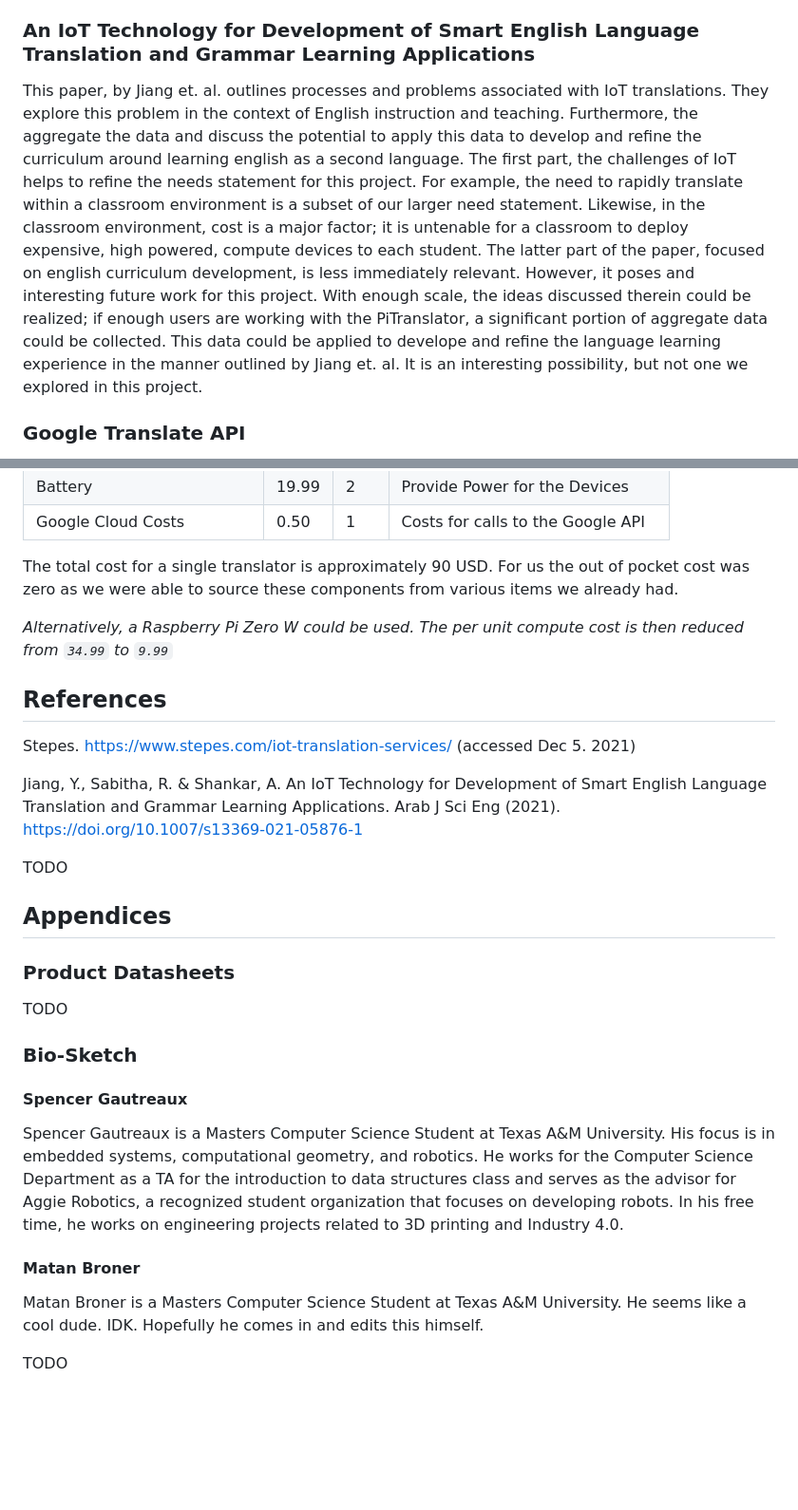
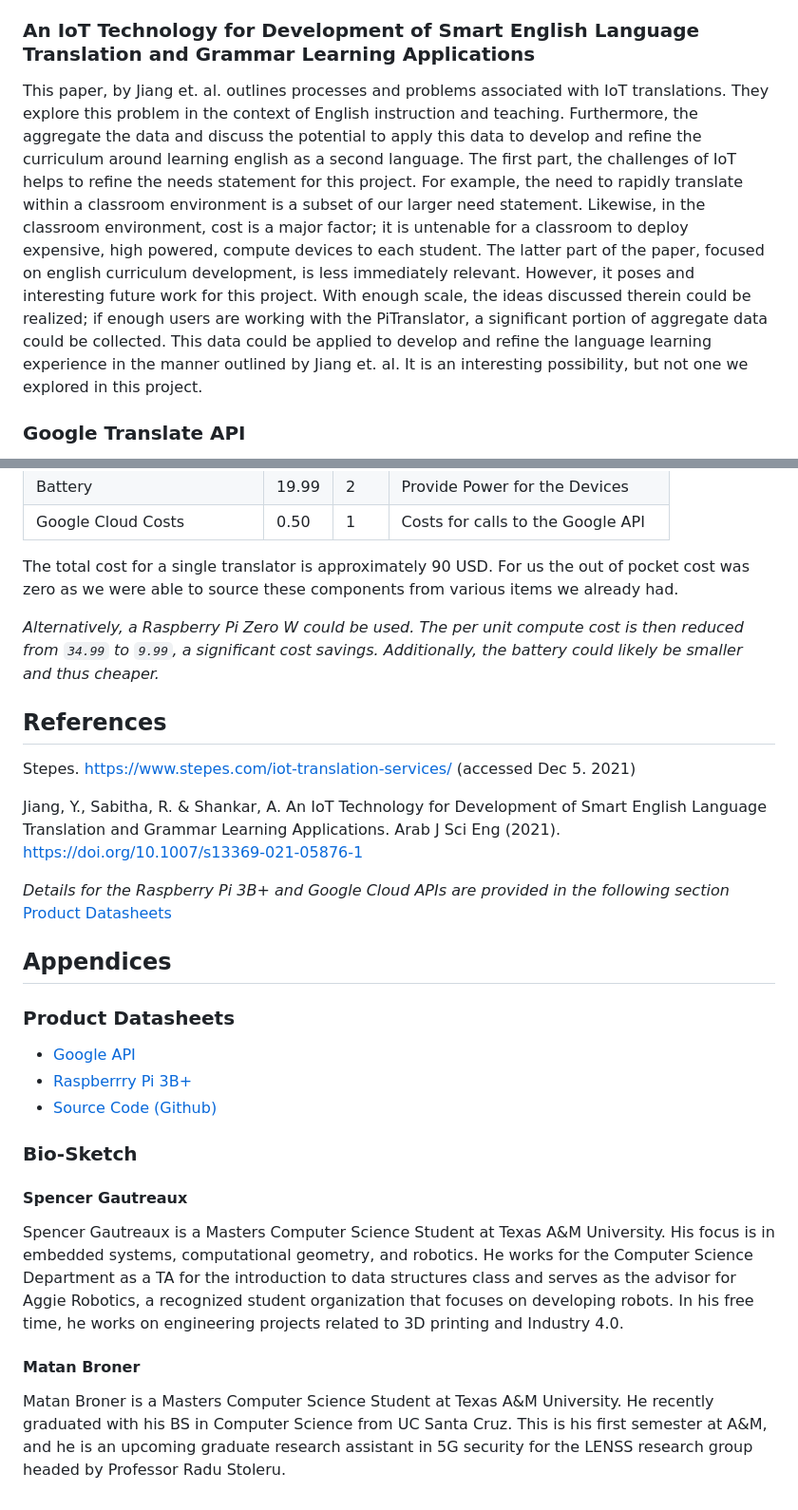
Before and after one commit to matanbroner/PiTranslator, a Markdown page: readme.md, 2 parts joined by grey strips. Shown at 95% size. Rendered like a GitHub page; blank space fills up the shorter version.

Commit message:
documentation complete

```diff
--- a/readme.md
+++ b/readme.md
@@ -44,7 +38,7 @@ Stepes is a commercially available solution for "fast and professional IoT Trans
 
 ### An IoT Technology for Development of Smart English Language Translation and Grammar Learning Applications
 
-This paper, by Jiang et. al. outlines processes and problems associated with IoT translations. They explore this problem in the context of English instruction and teaching. Furthermore, the aggregate the data and discuss the potential to apply this data to develop and refine the curriculum around learning english as a second language. The first part, the challenges of IoT helps to refine the needs statement for this project. For example, the need to rapidly translate within a classroom environment is a subset of our larger need statement. Likewise, in the classroom environment, cost is a major factor; it is untenable for a classroom to deploy expensive, high powered, compute devices to each student. The latter part of the paper, focused on english curriculum development, is less immediately relevant. However, it poses and interesting future work for this project. With enough scale, the ideas discussed therein could be realized; if enough users are working with the PiTranslator, a significant portion of aggregate data could be collected. This data could be applied to develope and refine the language learning experience in the manner outlined by Jiang et. al. It is an interesting possibility, but not one we explored in this project.
+This paper, by Jiang et. al. outlines processes and problems associated with IoT translations. They explore this problem in the context of English instruction and teaching. Furthermore, the aggregate the data and discuss the potential to apply this data to develop and refine the curriculum around learning english as a second language. The first part, the challenges of IoT helps to refine the needs statement for this project. For example, the need to rapidly translate within a classroom environment is a subset of our larger need statement. Likewise, in the classroom environment, cost is a major factor; it is untenable for a classroom to deploy expensive, high powered, compute devices to each student. The latter part of the paper, focused on english curriculum development, is less immediately relevant. However, it poses and interesting future work for this project. With enough scale, the ideas discussed therein could be realized; if enough users are working with the PiTranslator, a significant portion of aggregate data could be collected. This data could be applied to develop and refine the language learning experience in the manner outlined by Jiang et. al. It is an interesting possibility, but not one we explored in this project.
 
 ### Google Translate API
 
@@ -120,7 +153,7 @@ Google Cloud Costs | 0.50 | 1 | Costs for calls to the Google API
 
 The total cost for a single translator is approximately 90 USD. For us the out of pocket cost was zero as we were able to source these components from various items we already had.
 
-_Alternatively, a Raspberry Pi Zero W could be used. The per unit compute cost is then reduced from `34.99` to `9.99`_
+_Alternatively, a Raspberry Pi Zero W could be used. The per unit compute cost is then reduced from `34.99` to `9.99`, a significant cost savings. Additionally, the battery could likely be smaller and thus cheaper._
 
 ## References
 
@@ -128,13 +161,15 @@ Stepes. https://www.stepes.com/iot-translation-services/ (accessed Dec 5. 2021)
 
 Jiang, Y., Sabitha, R. & Shankar, A. An IoT Technology for Development of Smart English Language Translation and Grammar Learning Applications. Arab J Sci Eng (2021). https://doi.org/10.1007/s13369-021-05876-1
 
-TODO
+_Details for the Raspberry Pi 3B+ and Google Cloud APIs are provided in the following section_ [Product Datasheets](###-Product-Datasheets)
 
 ## Appendices
 
 ### Product Datasheets
 
-TODO
+* [Google API](https://developers.google.com/apis-explorer)
+* [Raspberrry Pi 3B+](https://www.raspberrypi.com/documentation/)
+* [Source Code (Github)](https://github.com/matanbroner/PiTranslator)
 
 ### Bio-Sketch
 
@@ -144,6 +179,4 @@ Spencer Gautreaux is a Masters Computer Science Student at Texas A&M University.
 
 #### Matan Broner
 
-Matan Broner is a Masters Computer Science Student at Texas A&M University. He seems like a cool dude. IDK. Hopefully he comes in and edits this himself.
-
-TODO
+Matan Broner is a Masters Computer Science Student at Texas A&M University. He recently graduated with his BS in Computer Science from UC Santa Cruz. This is his first semester at A&M, and he is an upcoming graduate research assistant in 5G security for the LENSS research group headed by Professor Radu Stoleru.
```
Also changed, not shown: other parts of readme.md (+44 -11 lines), diagram.png (added), ui_screenshot.png (added), 2 other files.
